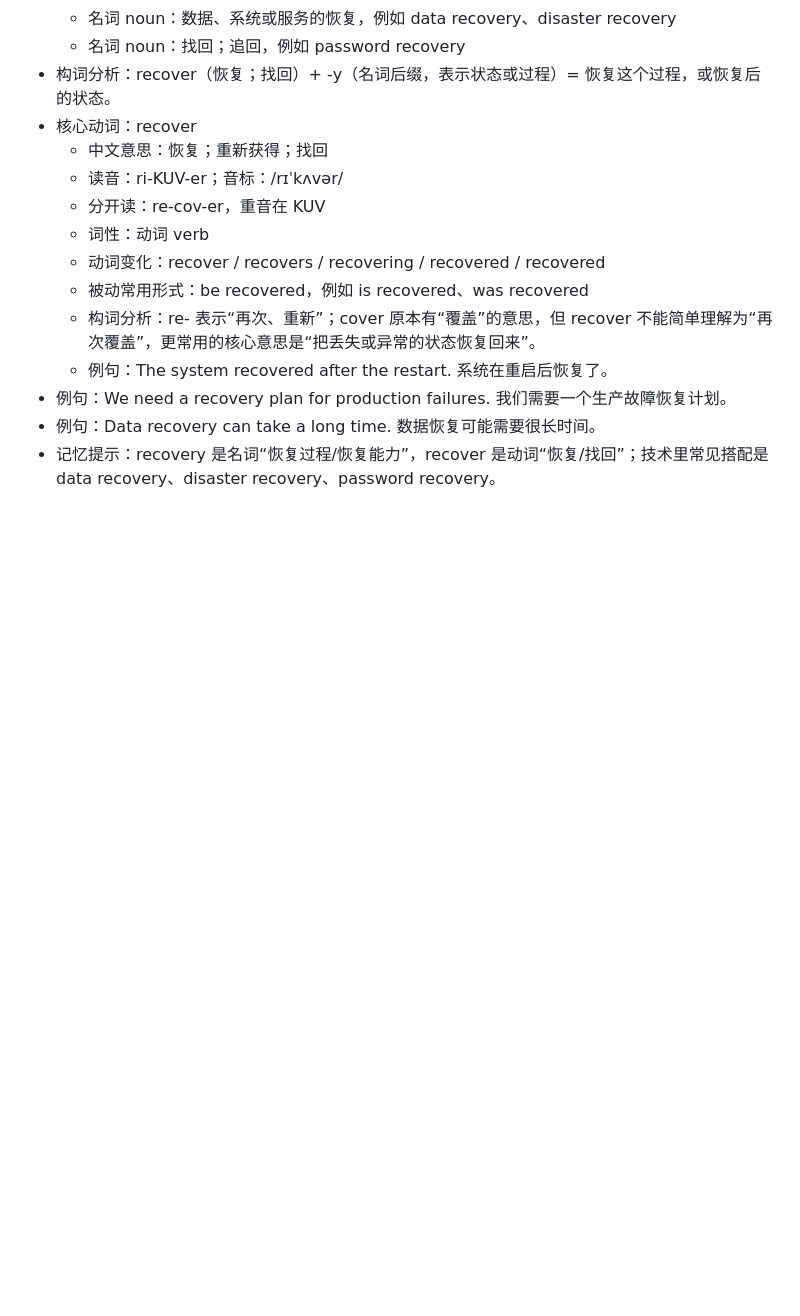
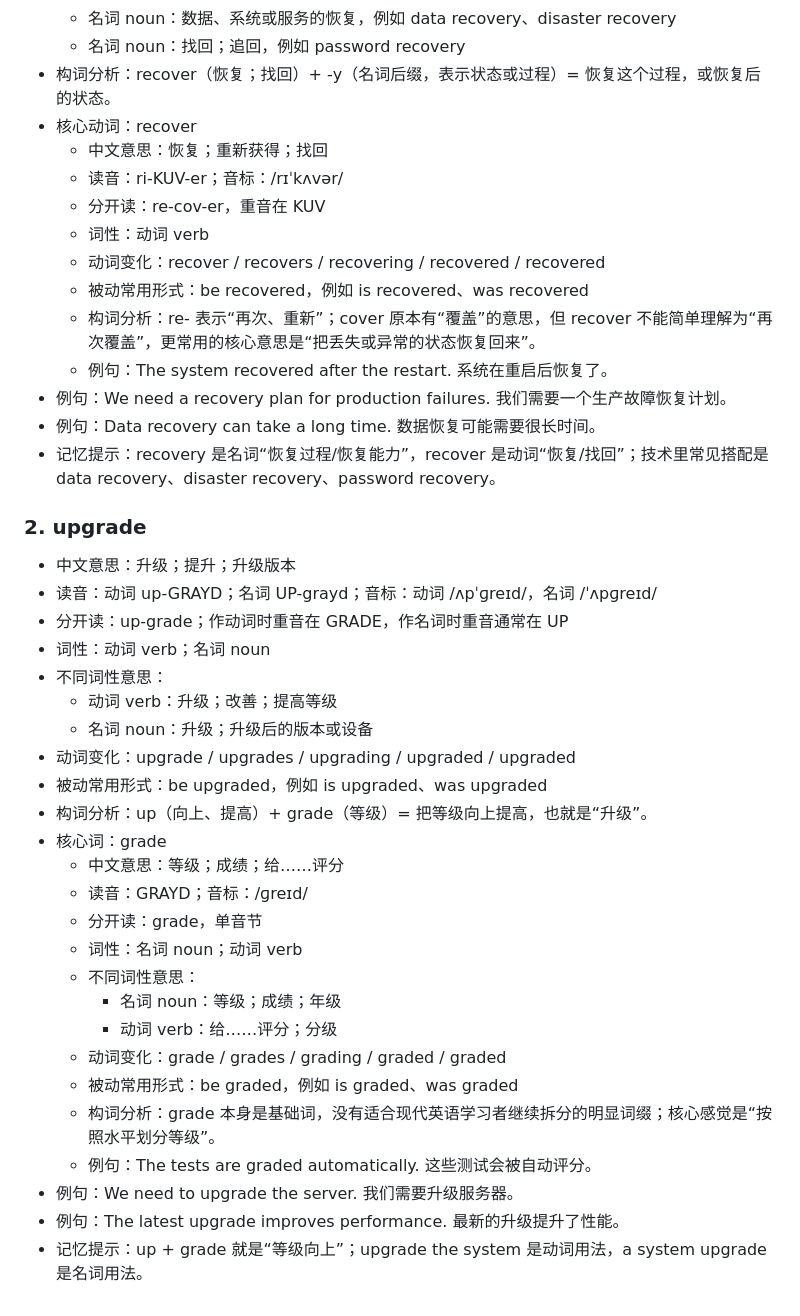
Before and after one commit to jikoufu/english-learning, a Markdown page: 英语学习.md, the part around the change. Drawn GitHub-style; blank space fills up the shorter version.

Commit message:
Add upgrade vocabulary

```diff
--- a/英语学习.md
+++ b/英语学习.md
@@ -2089,3 +2089,31 @@
 - 例句：We need a recovery plan for production failures. 我们需要一个生产故障恢复计划。
 - 例句：Data recovery can take a long time. 数据恢复可能需要很长时间。
 - 记忆提示：recovery 是名词“恢复过程/恢复能力”，recover 是动词“恢复/找回”；技术里常见搭配是 data recovery、disaster recovery、password recovery。
+
+### 2. upgrade
+
+- 中文意思：升级；提升；升级版本
+- 读音：动词 up-GRAYD；名词 UP-grayd；音标：动词 /ʌpˈɡreɪd/，名词 /ˈʌpɡreɪd/
+- 分开读：up-grade；作动词时重音在 GRADE，作名词时重音通常在 UP
+- 词性：动词 verb；名词 noun
+- 不同词性意思：
+  - 动词 verb：升级；改善；提高等级
+  - 名词 noun：升级；升级后的版本或设备
+- 动词变化：upgrade / upgrades / upgrading / upgraded / upgraded
+- 被动常用形式：be upgraded，例如 is upgraded、was upgraded
+- 构词分析：up（向上、提高）+ grade（等级）= 把等级向上提高，也就是“升级”。
+- 核心词：grade
+  - 中文意思：等级；成绩；给……评分
+  - 读音：GRAYD；音标：/ɡreɪd/
+  - 分开读：grade，单音节
+  - 词性：名词 noun；动词 verb
+  - 不同词性意思：
+    - 名词 noun：等级；成绩；年级
+    - 动词 verb：给……评分；分级
+  - 动词变化：grade / grades / grading / graded / graded
+  - 被动常用形式：be graded，例如 is graded、was graded
+  - 构词分析：grade 本身是基础词，没有适合现代英语学习者继续拆分的明显词缀；核心感觉是“按照水平划分等级”。
+  - 例句：The tests are graded automatically. 这些测试会被自动评分。
+- 例句：We need to upgrade the server. 我们需要升级服务器。
+- 例句：The latest upgrade improves performance. 最新的升级提升了性能。
+- 记忆提示：up + grade 就是“等级向上”；upgrade the system 是动词用法，a system upgrade 是名词用法。
```
